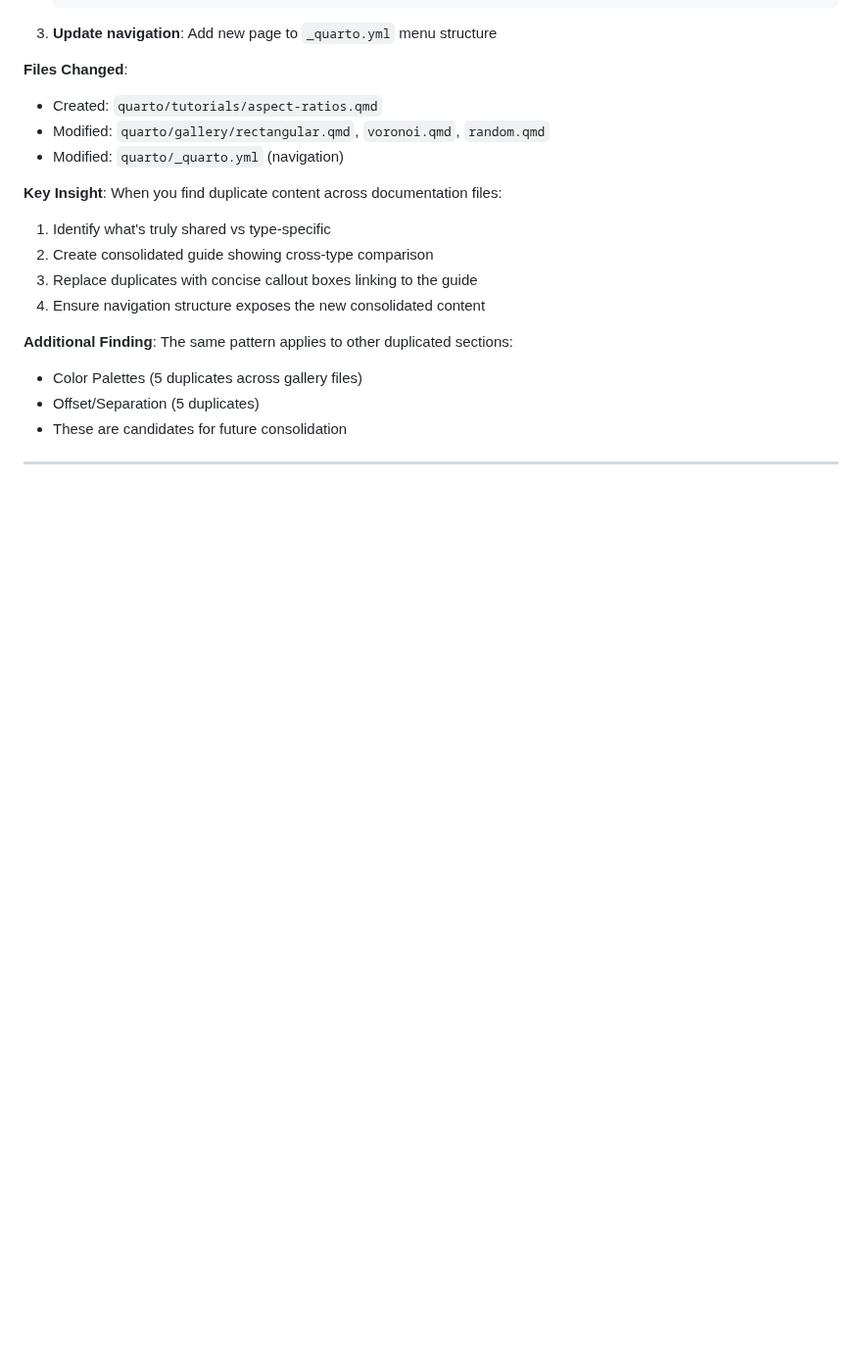
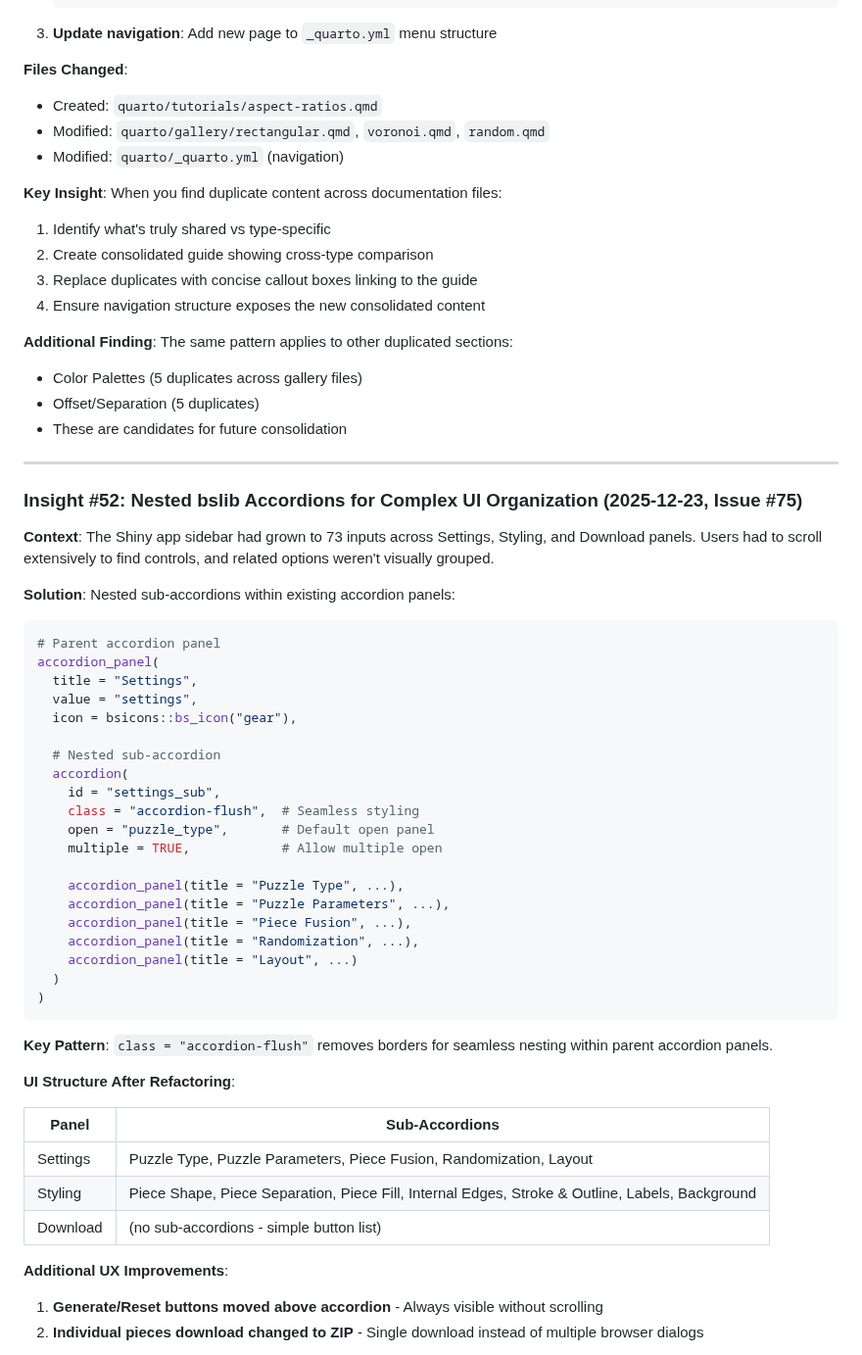
Before and after one commit to pjt222/jigsawR, a Markdown page: docs/development-guides/jigsawR-architecture-insights.md, the part around one of its changes. Shown at 98% size. Drawn GitHub-style; blank space fills up the shorter version.

````diff
--- a/docs/development-guides/jigsawR-architecture-insights.md
+++ b/docs/development-guides/jigsawR-architecture-insights.md
@@ -2951,3 +2951,46 @@ if (!is.null(max_tab_size) && tab_height > max_tab_size) {
 
 ---
 
+### Insight #52: Nested bslib Accordions for Complex UI Organization (2025-12-23, Issue #75)
+
+**Context**: The Shiny app sidebar had grown to 73 inputs across Settings, Styling, and Download panels. Users had to scroll extensively to find controls, and related options weren't visually grouped.
+
+**Solution**: Nested sub-accordions within existing accordion panels:
+
+```r
+# Parent accordion panel
+accordion_panel(
+  title = "Settings",
+  value = "settings",
+  icon = bsicons::bs_icon("gear"),
+
+  # Nested sub-accordion
+  accordion(
+    id = "settings_sub",
+    class = "accordion-flush",  # Seamless styling
+    open = "puzzle_type",       # Default open panel
+    multiple = TRUE,            # Allow multiple open
+
+    accordion_panel(title = "Puzzle Type", ...),
+    accordion_panel(title = "Puzzle Parameters", ...),
+    accordion_panel(title = "Piece Fusion", ...),
+    accordion_panel(title = "Randomization", ...),
+    accordion_panel(title = "Layout", ...)
+  )
+)
+```
+
+**Key Pattern**: `class = "accordion-flush"` removes borders for seamless nesting within parent accordion panels.
+
+**UI Structure After Refactoring**:
+
+| Panel | Sub-Accordions |
+|-------|---------------|
+| Settings | Puzzle Type, Puzzle Parameters, Piece Fusion, Randomization, Layout |
+| Styling | Piece Shape, Piece Separation, Piece Fill, Internal Edges, Stroke & Outline, Labels, Background |
+| Download | (no sub-accordions - simple button list) |
+
+**Additional UX Improvements**:
+1. **Generate/Reset buttons moved above accordion** - Always visible without scrolling
+2. **Individual pieces download changed to ZIP** - Single download instead of multiple browser dialogs
+
````
Also changed, not shown: other parts of docs/development-guides/jigsawR-architecture-insights.md (+90 -0 lines).
